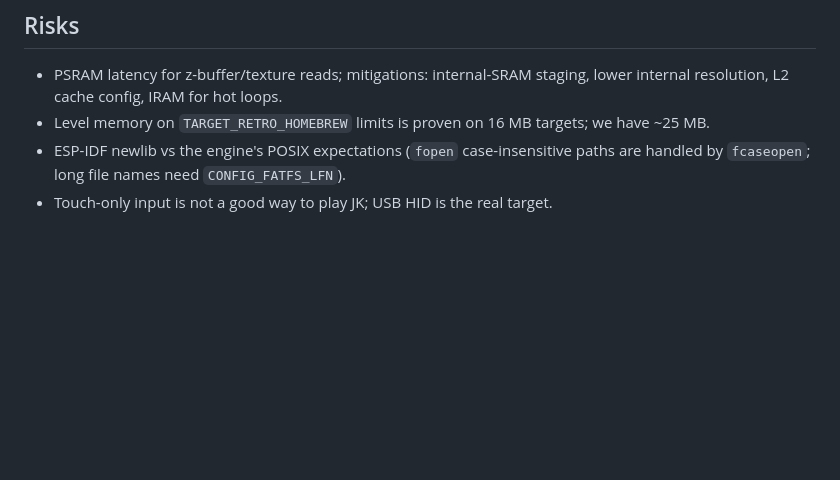
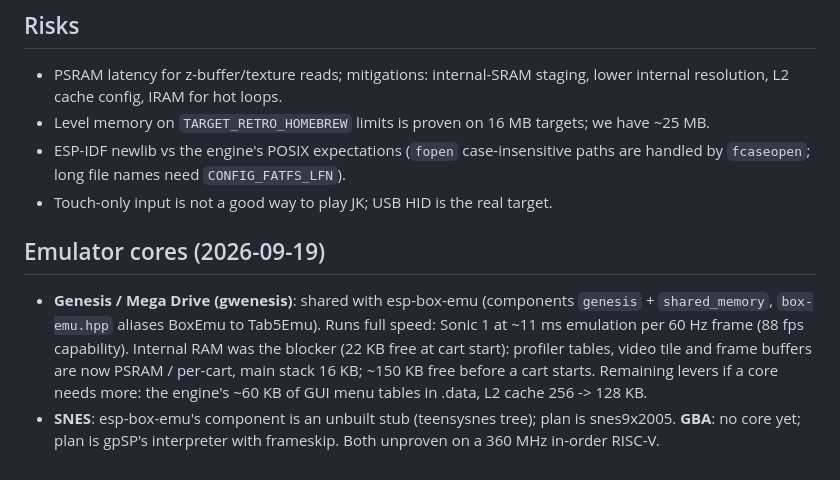
Before and after one commit to esp-cpp/tab5-emu, a Markdown page: docs/PLAN.md, the part around the change. GitHub-like rendering; blank space fills up the shorter version.

Commit message:
docs: emulator cores status
Co-Authored-By: Claude Fable 5.1 <noreply@anthropic.com>
Claude-Session: https://claude.ai/code/session_01BAeyJSuzVyqvSe4mffGUZo

```diff
--- a/docs/PLAN.md
+++ b/docs/PLAN.md
@@ -129,3 +129,16 @@ the game's. `Tab5Emu::display_size()` picks original/fit/fill scaling.
 - ESP-IDF newlib vs the engine's POSIX expectations (`fopen` case-insensitive
   paths are handled by `fcaseopen`; long file names need `CONFIG_FATFS_LFN`).
 - Touch-only input is not a good way to play JK; USB HID is the real target.
+
+## Emulator cores (2026-09-19)
+
+- **Genesis / Mega Drive (gwenesis)**: shared with esp-box-emu (components
+  `genesis` + `shared_memory`, `box-emu.hpp` aliases BoxEmu to Tab5Emu). Runs
+  full speed: Sonic 1 at ~11 ms emulation per 60 Hz frame (88 fps capability).
+  Internal RAM was the blocker (22 KB free at cart start): profiler tables,
+  video tile and frame buffers are now PSRAM / per-cart, main stack 16 KB;
+  ~150 KB free before a cart starts. Remaining levers if a core needs more:
+  the engine's ~60 KB of GUI menu tables in .data, L2 cache 256 -> 128 KB.
+- **SNES**: esp-box-emu's component is an unbuilt stub (teensysnes tree); plan
+  is snes9x2005. **GBA**: no core yet; plan is gpSP's interpreter with
+  frameskip. Both unproven on a 360 MHz in-order RISC-V.
```
